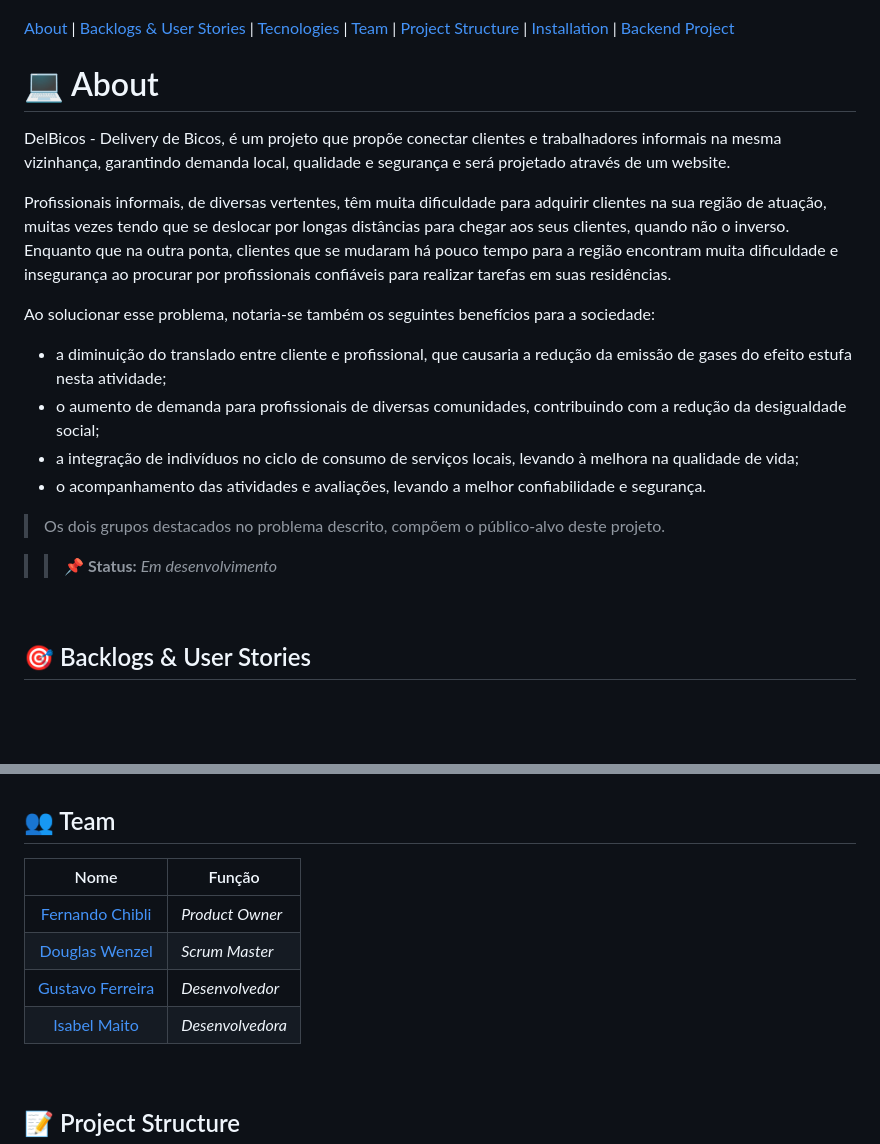
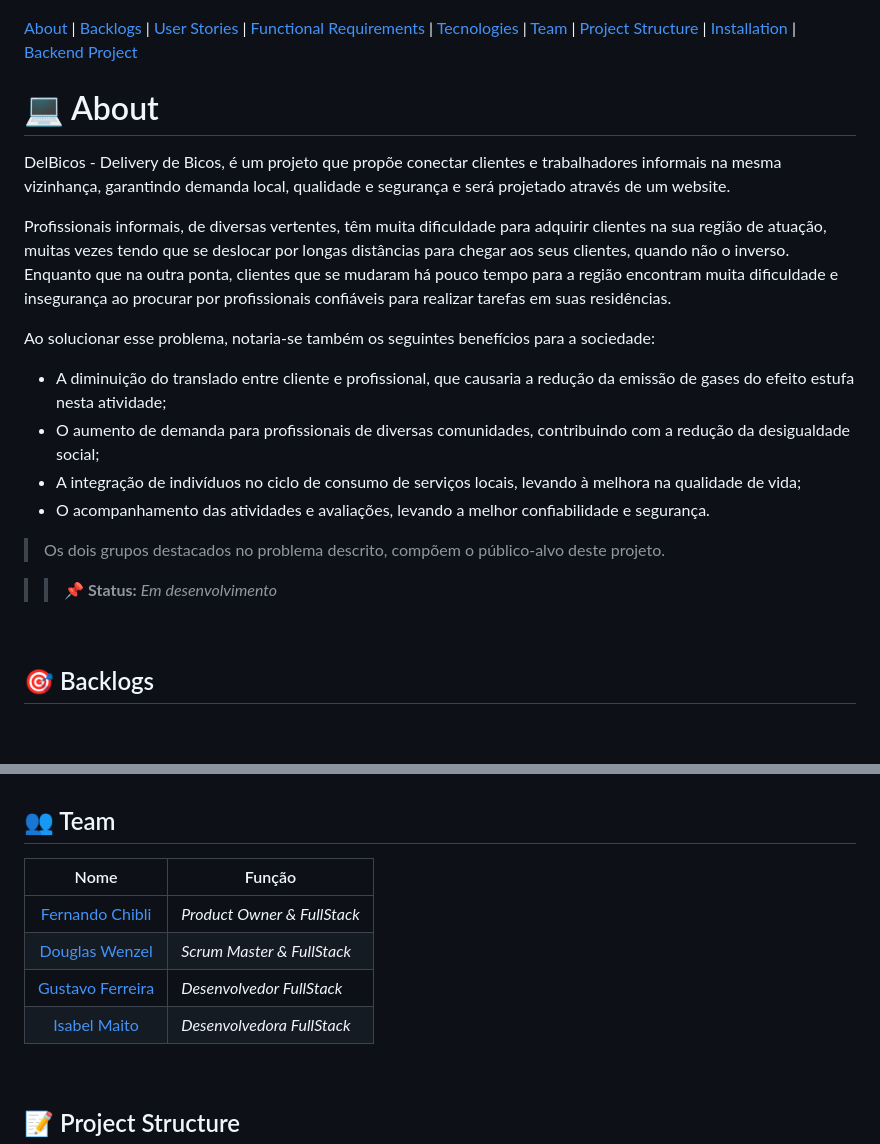
Before and after one commit to fershibli/DelBicosV2, a Markdown page: README.md, 2 parts joined by grey strips. Rendered like a GitHub page.

Commit message:
fix(README): improve formatting and structure of sections for clarity

```diff
--- a/README.md
+++ b/README.md
@@ -8,7 +8,7 @@
 
 <p align="center">
 
-[About](#-about) | [Backlogs & User Stories](#-backlogs--user-stories) | [Tecnologies](#️-tecnologies) | [Team](#-team) | [Project Structure](#-project-structure) | [Installation](#️-installation) | [Backend Project](https://github.com/fershibli/DelBicosBackend)
+[About](#-about) | [Backlogs](#-backlogs) | [User Stories](#-user-stories) | [Functional Requirements](#-functional-requirements) | [Tecnologies](#️-tecnologies) | [Team](#-team) | [Project Structure](#-project-structure) | [Installation](#️-installation) | [Backend Project](https://github.com/fershibli/DelBicosBackend)
 
 </p>
 
@@ -20,10 +20,10 @@ Profissionais informais, de diversas vertentes, têm muita dificuldade para adqu
 
 Ao solucionar esse problema, notaria-se também os seguintes benefícios para a sociedade:
 
-- a diminuição do translado entre cliente e profissional, que causaria a redução da emissão de gases do efeito estufa nesta atividade;
-- o aumento de demanda para profissionais de diversas comunidades, contribuindo com a redução da desigualdade social;
-- a integração de indivíduos no ciclo de consumo de serviços locais, levando à melhora na qualidade de vida;
-- o acompanhamento das atividades e avaliações, levando a melhor confiabilidade e segurança.
+- A diminuição do translado entre cliente e profissional, que causaria a redução da emissão de gases do efeito estufa nesta atividade;
+- O aumento de demanda para profissionais de diversas comunidades, contribuindo com a redução da desigualdade social;
+- A integração de indivíduos no ciclo de consumo de serviços locais, levando à melhora na qualidade de vida;
+- O acompanhamento das atividades e avaliações, levando a melhor confiabilidade e segurança.
 
 > Os dois grupos destacados no problema descrito, compõem o público-alvo deste projeto.
 
@@ -31,7 +31,7 @@ Ao solucionar esse problema, notaria-se também os seguintes benefícios para a
 
 <br>
 
-## 🎯 Backlogs & User Stories
+## 🎯 Backlogs
 
 <image src="assets/backlogP.png" alt="Backlog de Produtos do projeto DelBicos" width="60%">
 <image src="assets/backlogS.png" alt="Backlog de Sprints do projeto DelBicos" width="60%">
@@ -90,12 +103,12 @@ Ao solucionar esse problema, notaria-se também os seguintes benefícios para a
 
 ## 👥 Team
 
-|                        Nome                        | Função           |
-| :------------------------------------------------: | ---------------- |
-|  [Fernando Chibli](https://github.com/fershibli)   | _Product Owner_  |
-| [Douglas Wenzel](https://github.com/douglaswenzel) | _Scrum Master_   |
-|  [Gustavo Ferreira](https://github.com/Gspedine)   | _Desenvolvedor_  |
-|   [Isabel Maito](https://github.com/isabelmaito)   | _Desenvolvedora_ |
+|                        Nome                        | Função                      |
+| :------------------------------------------------: | --------------------------- |
+|  [Fernando Chibli](https://github.com/fershibli)   | _Product Owner & FullStack_ |
+| [Douglas Wenzel](https://github.com/douglaswenzel) | _Scrum Master & FullStack_  |
+|  [Gustavo Ferreira](https://github.com/Gspedine)   | _Desenvolvedor FullStack_   |
+|   [Isabel Maito](https://github.com/isabelmaito)   | _Desenvolvedora FullStack_  |
 
 <br>
 
```
Also changed, not shown: other parts of README.md (+14 -1 lines).
